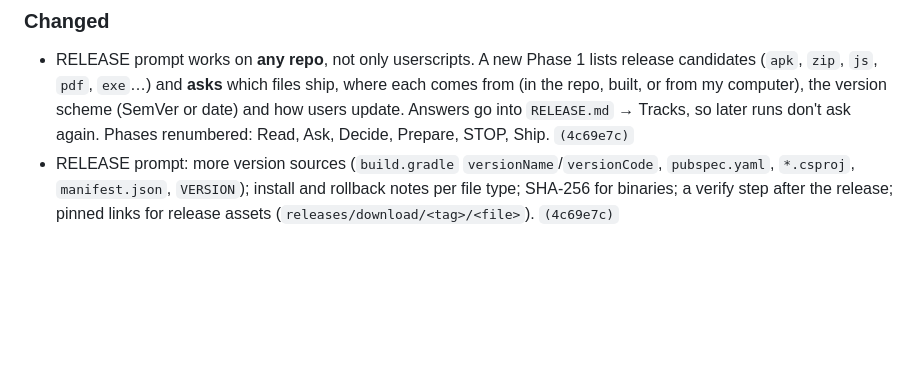
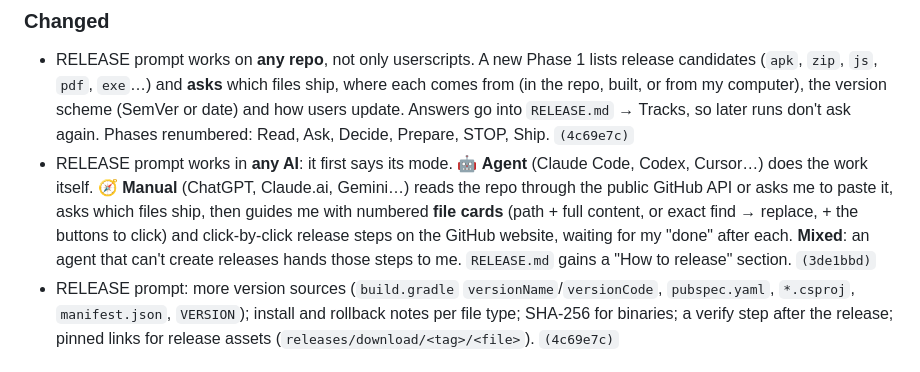
Before and after one commit to achma-learning/prompt-genius, a Markdown page: CHANGELOG.md, the part around the change. GitHub-like rendering; blank space fills up the shorter version.

Commit message:
Docs: record the RELEASE prompt's Agent and Manual modes (3de1bbd)
Co-Authored-By: Claude Opus 5.5 <noreply@anthropic.com>
Claude-Session: https://claude.ai/code/session_01LGtuGoCKM1fRTtWYYxMY2q

```diff
--- a/CHANGELOG.md
+++ b/CHANGELOG.md
@@ -24,6 +24,7 @@ _Nothing yet._
 
 ### Changed
 - RELEASE prompt works on **any repo**, not only userscripts. A new Phase 1 lists release candidates (`apk`, `zip`, `js`, `pdf`, `exe`…) and **asks** which files ship, where each comes from (in the repo, built, or from my computer), the version scheme (SemVer or date) and how users update. Answers go into `RELEASE.md` → Tracks, so later runs don't ask again. Phases renumbered: Read, Ask, Decide, Prepare, STOP, Ship. `(4c69e7c)`
+- RELEASE prompt works in **any AI**: it first says its mode. 🤖 **Agent** (Claude Code, Codex, Cursor…) does the work itself. 🧭 **Manual** (ChatGPT, Claude.ai, Gemini…) reads the repo through the public GitHub API or asks me to paste it, asks which files ship, then guides me with numbered **file cards** (path + full content, or exact find → replace, + the buttons to click) and click-by-click release steps on the GitHub website, waiting for my "done" after each. **Mixed**: an agent that can't create releases hands those steps to me. `RELEASE.md` gains a "How to release" section. `(3de1bbd)`
 - RELEASE prompt: more version sources (`build.gradle` `versionName`/`versionCode`, `pubspec.yaml`, `*.csproj`, `manifest.json`, `VERSION`); install and rollback notes per file type; SHA-256 for binaries; a verify step after the release; pinned links for release assets (`releases/download/<tag>/<file>`). `(4c69e7c)`
 
 ### Added
```
Also changed, not shown: CONTEXT.md (+1 -1 lines).
